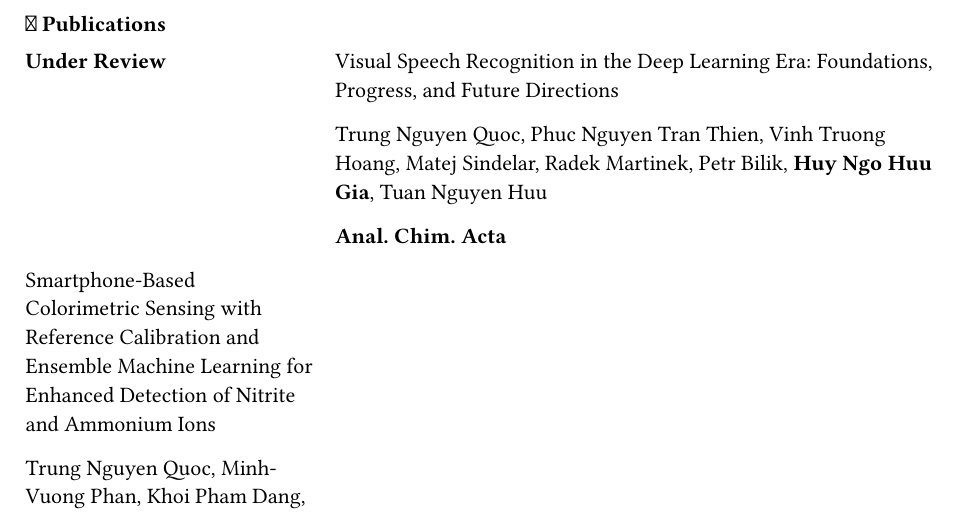
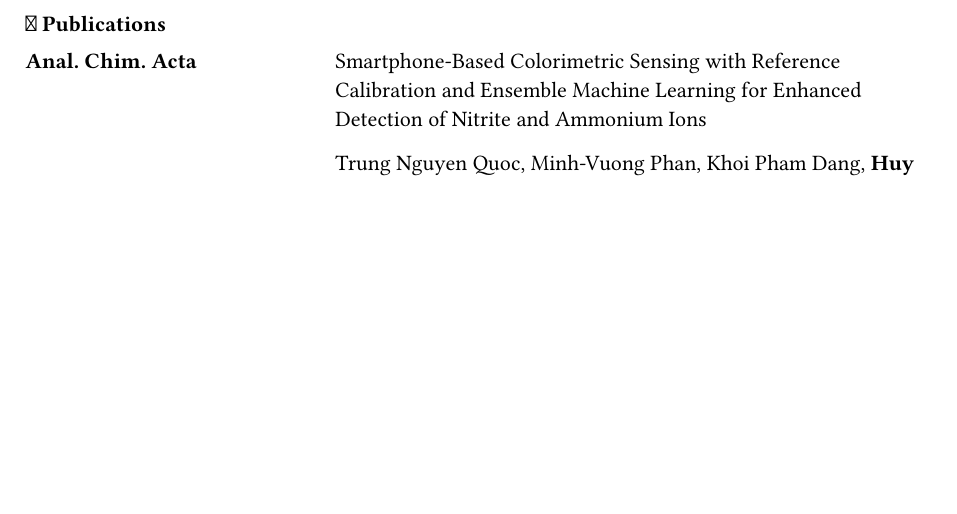
Before and after one commit to CisMine/CisMine.github.io, a Typst document (content/cv.typ): part of page 1 of 3 before the commit and part of page 1 of 2 after it, cut so that both start at the same text, the shorter picture padded with empty space. Compiled offline with Typst 0.15.

Commit message:
Update cv.typ

```diff
--- a/content/cv.typ
+++ b/content/cv.typ
@@ -10,11 +10,7 @@
   inset: (x: 0pt, y: 3pt),
   align: left,
 
-  [#strong([Under Review])],
-  [Visual Speech Recognition in the Deep Learning Era: Foundations, Progress, and Future Directions],
-  [],
-  [Trung Nguyen Quoc, Phuc Nguyen Tran Thien, Vinh Truong Hoang, Matej Sindelar, Radek Martinek, Petr Bilik, #strong[Huy Ngo Huu Gia], Tuan Nguyen Huu],
-  [],
+
 
   [#strong([Anal. Chim. Acta])],
   [#link("https://www.sciencedirect.com/science/article/abs/pii/S0003267026000474?via%3Dihub")[
```
